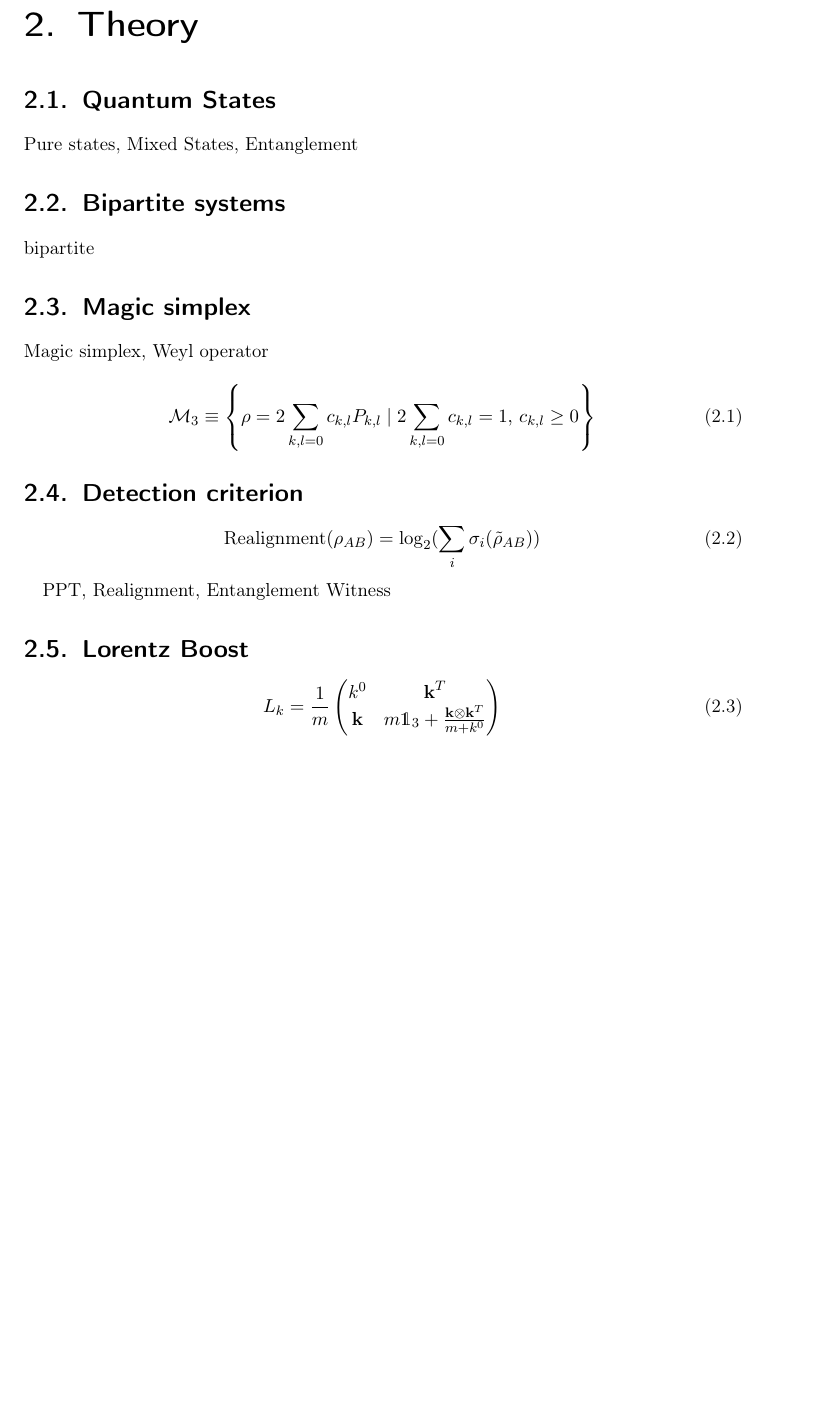
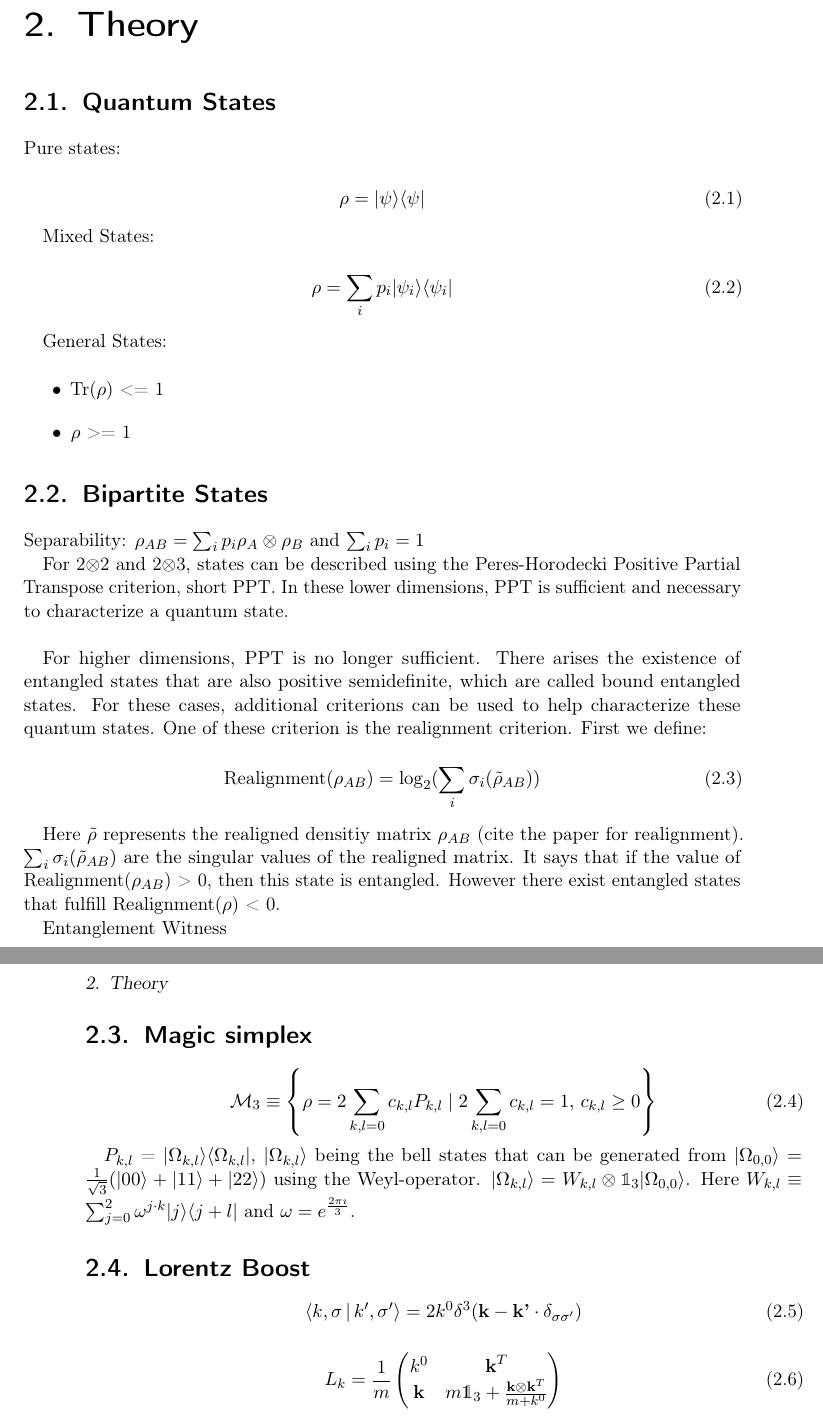
Before and after one commit to sebmousel/Bachelor, a LaTeX thesis (Latex/main.tex, which reads Latex/B) Chapters/Therory.tex): part of page 9 of 21 before the commit and two parts of pages 9 and 10 of 21 after it, the two joined at a grey line, cut so that both start at the same text, the shorter picture padded with empty space. Compiled offline with pdfLaTeX.

Commit message:
added content to bachelor thesis latex

```diff
--- a/Latex/B) Chapters/Therory.tex
+++ b/Latex/B) Chapters/Therory.tex
@@ -2,29 +2,58 @@
 
 \section{Quantum States}
 
-Pure states, Mixed States, Entanglement
+Pure states:
 
-\section{Bipartite systems}
+\begin{equation}
+    \rho = \ket{\psi}\bra{\psi}
+\end{equation}
 
-bipartite
+Mixed States:
+
+\begin{equation}
+    \rho = \sum_{i} p_i \ket{\psi_i}\bra{\psi_i}
+\end{equation}
+
+General States:
+
+\begin{itemize}
+    \item Tr($\rho$) <= 1
+    \item $\rho$ >= 1
+\end{itemize}
+
+\section{Bipartite States}
+
+Separability: $\rho_{AB} = \sum_{i} p_i \rho_A \otimes \rho_B$ and $\sum_{i} p_i = 1$
+
+For 2$\otimes$2 and 2$\otimes$3, states can be described using the Peres-Horodecki Positive Partial Transpose criterion, short PPT.
+In these lower dimensions, PPT is sufficient and necessary to characterize a quantum state.\\
+
+For higher dimensions, PPT is no longer sufficient. There arises the existence of entangled states that are also positive semidefinite, which are called bound entangled states.
+For these cases, additional criterions can be used to help characterize these quantum states. One of these criterion is the realignment criterion. First we define:
+
+\begin{equation}
+    \text{Realignment}(\rho_{AB}) = \log_2({\sum_{i}\sigma_i(\tilde{\rho}_{AB})})
+\end{equation}
+
+Here $\tilde{\rho}$ represents the realigned densitiy matrix $\rho_{AB}$ (cite the paper for realignment). $\sum_i\sigma_i(\tilde{\rho}_{AB})$ are the singular values of the realigned matrix.
+It says that if the value of Realignment($\rho_{AB}$) > 0, then this state is entangled. However there exist entangled states that fulfill Realignment($\rho$) < 0.
+
+Entanglement Witness
 
 \section{Magic simplex}
-
-Magic simplex, Weyl operator
 
 \begin{equation}
     \mathcal{M}_3 \equiv \left\{\rho = 2 \sum_{k,l=0} c_{k,l} P_{k,l} \mid 2 \sum_{k,l=0} c_{k,l} = 1, \, c_{k,l} \geq 0\right\}
 \end{equation}
 
-\section{Detection criterion}
+$P_{k,l}$ = $\ket{\Omega_{k,l}}\bra{\Omega_{k,l}}$, $\ket{\Omega_{k,l}}$ being the bell states that can be generated from $\ket{\Omega_{0,0}} = \frac{1}{\sqrt{3}}(\ket{00} + \ket{11} + \ket{22})$
+using the Weyl-operator. $\ket{\Omega_{k,l}} = W_{k,l} \otimes \mathbb{1}_3 \ket{\Omega_{0,0}}$. Here $W_{k,l} \equiv \sum_{j=0}^{2}\omega^{j\cdot k}\ket{j}\bra{j+l}$ and $\omega = e^{\frac{2\pi\imath}{3}}$.
+
+\section{Lorentz Boost}
 
 \begin{equation}
-    \text{Realignment}(\rho_{AB}) = \log_2({\sum_{i}\sigma_i(\tilde{\rho}_{AB})})
+    \braket{k,\sigma}{k',\sigma'} = 2 k^0 \delta^3(\textbf{k} - \textbf{k'} \cdot \delta_{\sigma\sigma'})
 \end{equation}
-
-PPT, Realignment, Entanglement Witness
-
-\section{Lorentz Boost}
 
 \begin{equation}
     L_k = \frac{1}{m}\begin{pmatrix}
```
Also changed, not shown: Latex/B) Chapters/Therory.tex (2 more changed lines), 5 other files.
